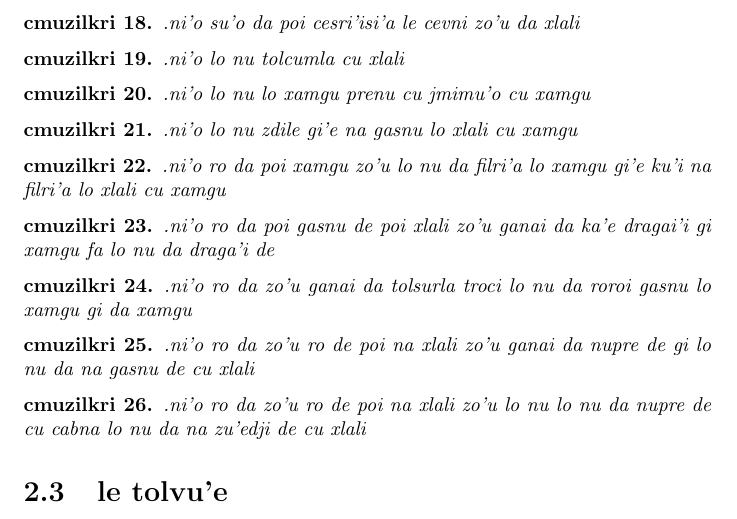
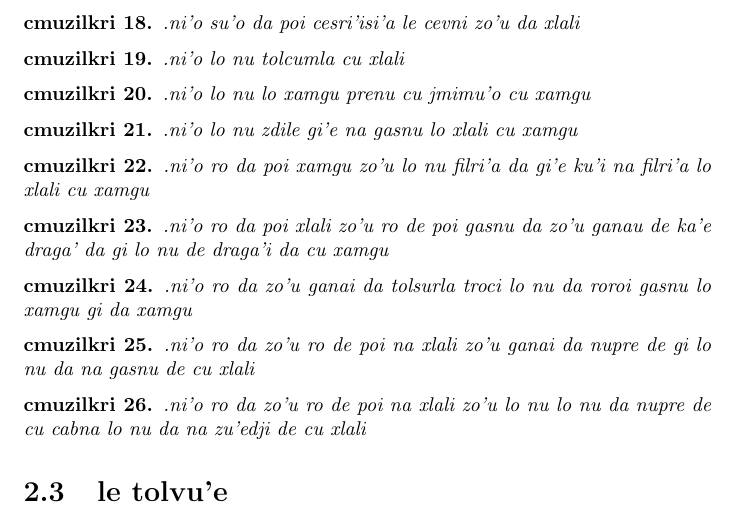
Before and after one commit to varikvalefor/la-tihocku, a LaTeX document (la-tihocku.tex): part of page 4 of 5, cut so that both start at the same text. Compiled offline with pdfLaTeX.

Commit message:
ni'o cikre

```diff
--- a/la-tihocku.tex
+++ b/la-tihocku.tex
@@ -78,10 +78,10 @@
 	.ni'o lo nu zdile gi'e na gasnu lo xlali cu xamgu
 \end{cmuzilkri}
 \begin{cmuzilkri}
-	.ni'o ro da poi xamgu zo'u lo nu da filri'a lo xamgu gi'e ku'i na filri'a lo xlali cu xamgu
+	.ni'o ro da poi xamgu zo'u lo nu filri'a da gi'e ku'i na filri'a lo xlali cu xamgu
 \end{cmuzilkri}
 \begin{cmuzilkri}
-	.ni'o ro da poi gasnu de poi xlali zo'u ganai da ka'e dragai'i gi xamgu fa lo nu da draga'i de
+	.ni'o ro da poi xlali zo'u ro de poi gasnu da zo'u ganau de ka'e draga' da gi lo nu de draga'i da cu xamgu
 \end{cmuzilkri}
 \begin{cmuzilkri}
 	.ni'o ro da zo'u ganai da tolsurla troci lo nu da roroi gasnu lo xamgu gi da xamgu
```
